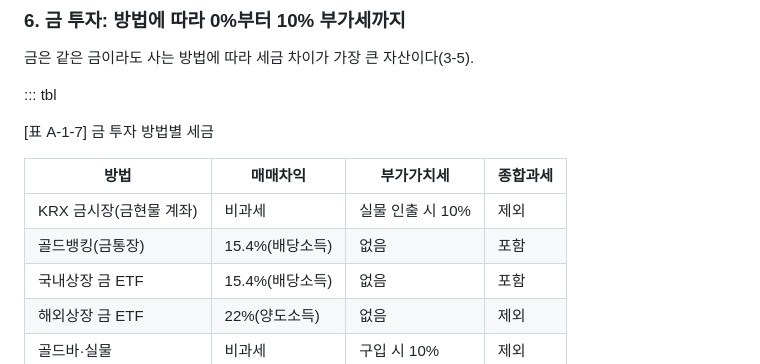
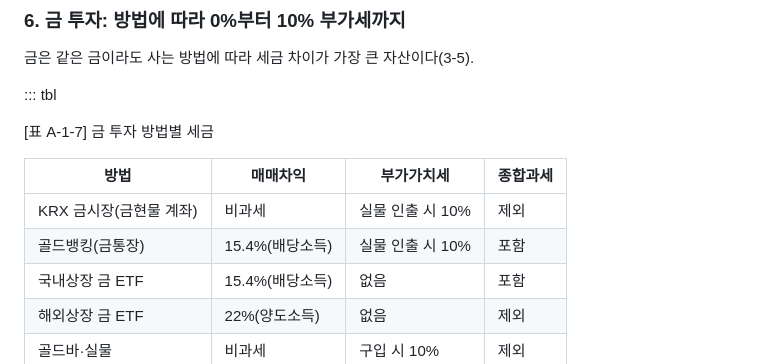
Before and after one commit to woosangkey/file02, a Markdown page: money-book/content/A-1.md, the part around the change. Drawn GitHub-style.

Commit message:
money-book: 2026 fact-check fixes (WIP)
Co-Authored-By: Claude Opus 5.5 <noreply@anthropic.com>
Claude-Session: https://claude.ai/code/session_019jwBTj17nzJL3eXbvjrfi5

```diff
--- a/money-book/content/A-1.md
+++ b/money-book/content/A-1.md
@@ -138,7 +138,7 @@ ETF는 '어디에 상장되어 있는가'와 '무엇을 담았는가'에 따라
 | 방법 | 매매차익 | 부가가치세 | 종합과세 |
 |---|---|---|---|
 | KRX 금시장(금현물 계좌) | 비과세 | 실물 인출 시 10% | 제외 |
-| 골드뱅킹(금통장) | 15.4%(배당소득) | 없음 | 포함 |
+| 골드뱅킹(금통장) | 15.4%(배당소득) | 실물 인출 시 10% | 포함 |
 | 국내상장 금 ETF | 15.4%(배당소득) | 없음 | 포함 |
 | 해외상장 금 ETF | 22%(양도소득) | 없음 | 제외 |
 | 골드바·실물 | 비과세 | 구입 시 10% | 제외 |
```
